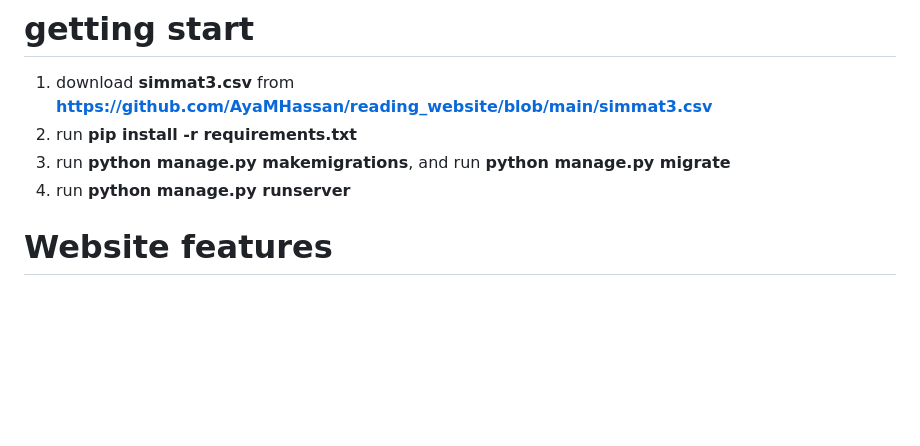
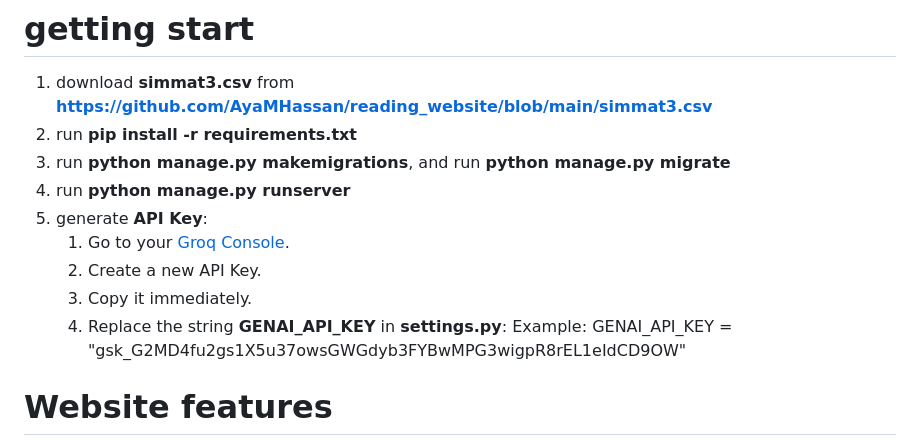
Before and after one commit to bassant1999/Book_Heaven, a Markdown page: README.md, the part around the change. Rendered like a GitHub page; blank space fills up the shorter version.

```diff
--- a/README.md
+++ b/README.md
@@ -7,6 +7,14 @@ it is a reading website that enables users to read publicly listed books, purcha
 2. run **pip install -r requirements.txt**
 3. run **python manage.py makemigrations**, and run **python manage.py migrate**
 4. run **python manage.py runserver**
+5. generate **API Key**:
+   1. Go to your [Groq Console](https://console.groq.com/keys).
+   2. Create a new API Key.
+   3. Copy it immediately.
+   4. Replace the string **GENAI_API_KEY** in **settings.py**:
+      Example:
+      GENAI_API_KEY = "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"
+
 
 # Website features
 * Website has signup, log in and log out options.
```
